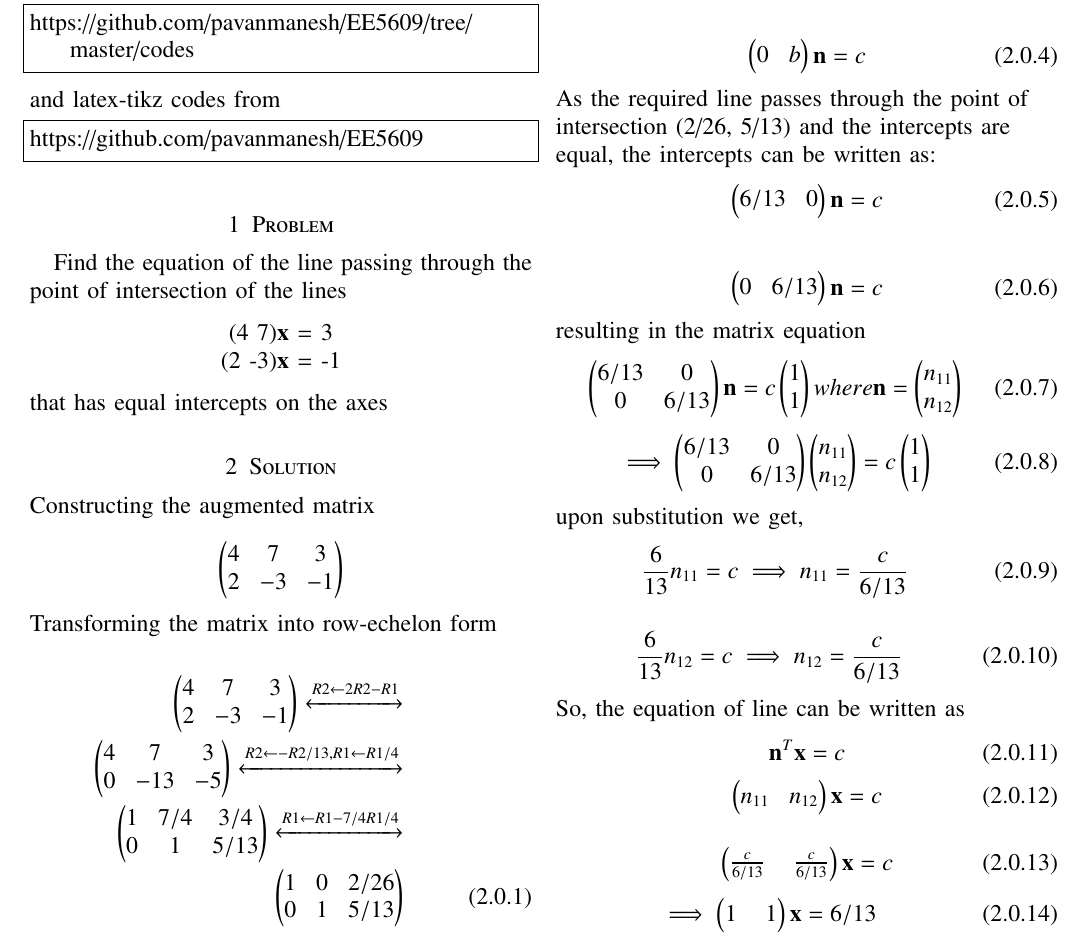
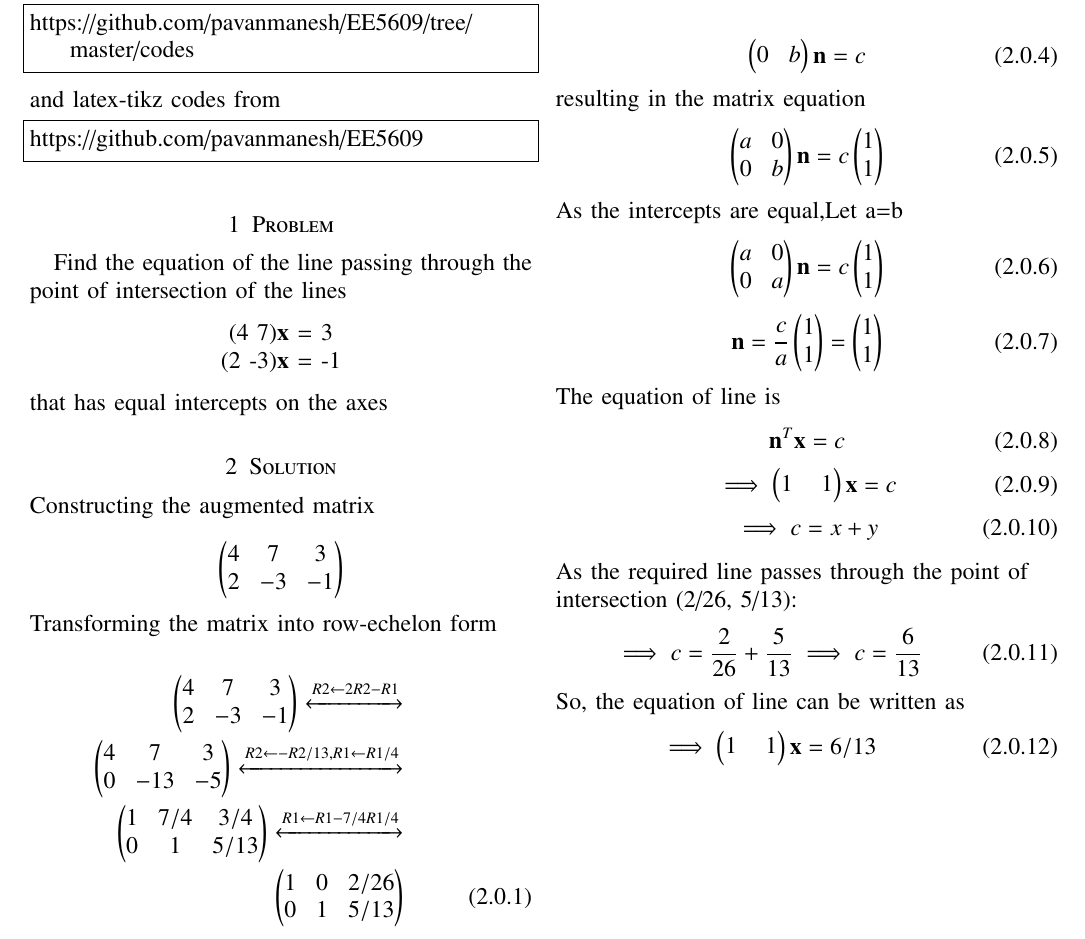
Before and after one commit to pavanmanesh/EE5609, a LaTeX paper (output.tex): part of page 1 of 2, cut so that both start at the same text. Compiled offline with pdfLaTeX.

Commit message:
Update output.tex

```diff
--- a/output.tex
+++ b/output.tex
@@ -233,56 +231,39 @@ Let the intercepts be a,b on the x and y axis respectively. Then,
 \begin{align}
 \myvec{0 & b}\vec{n} = c
 \end{align}
-As the required line passes through the point of intersection (2/26, 5/13) and the intercepts are equal, the intercepts can be written as:
-\begin{align}
-\myvec{6/13 & 0}\vec{n} = c
-\end{align}
-\\
-\begin{align}
-\myvec{0 & 6/13}\vec{n} = c
-\end{align}
 resulting in the matrix equation
 \begin{equation}
-\myvec{6/13 & 0 \\ 0 & 6/13}\vec{n} = c \myvec{1 \\ 1}
-where
-\vec{n}=
-\begin{pmatrix}
-	n_{11} \\
-	n_{12}
-\end{pmatrix}
+\myvec{a & 0 \\ 0 & b}\vec{n} = c \myvec{1 \\ 1}
+\end{equation}
+As the intercepts are equal,Let a=b
+\begin{equation}
+\myvec{a & 0 \\ 0 & a}\vec{n} = c \myvec{1 \\ 1}
 \end{equation}
 \begin{equation}
- \implies
- \myvec{6/13 & 0 \\ 0 & 6/13}\begin{pmatrix}
-	n_{11} \\
-	n_{12}
-\end{pmatrix}
-= c \myvec{1 \\ 1}
+\vec{n} = \frac{c}{a}\myvec{1\\1} = \myvec{1\\1}
 \end{equation}
-upon substitution we get,
-\begin{align}
-\frac{6}{13}n_{11}=c  \implies n_{11} = \frac{c}{6/13}
-\end{align}
-\begin{align}
-\frac{6}{13}n_{12}=c \implies n_{12} = \frac{c}{6/13}
-\end{align}
-
-So, the equation of line can be written as
+The equation of line is
 \begin{equation}
 	{\vec{n}^T}{\vec{x}} = c
 \end{equation}
 \begin{equation}
+\implies
 \begin{pmatrix}
-	n_{11} & n_{12}
+	1 &\
+	1
 \end{pmatrix}
-\vec{x} = c\end{equation}
-\begin{align}
-\myvec{
-\frac{c}{6/13} &\
-\frac{c}{6/13}
-}
 	{\vec{x}} = c
-	\end{align}
+\end{equation}
+\begin{equation}
+\implies
+c= x+y
+\end{equation}
+As the required line passes through the point of intersection (2/26, 5/13):
+\begin{equation}
+\implies c=\frac{2}{26}+\frac{5}{13}
+\implies c=\frac{6}{13}
+\end{equation}
+So, the equation of line can be written as
 \begin{equation}
 \implies
 \begin{pmatrix}
```
Also changed, not shown: output.tex (4 more changed lines).
